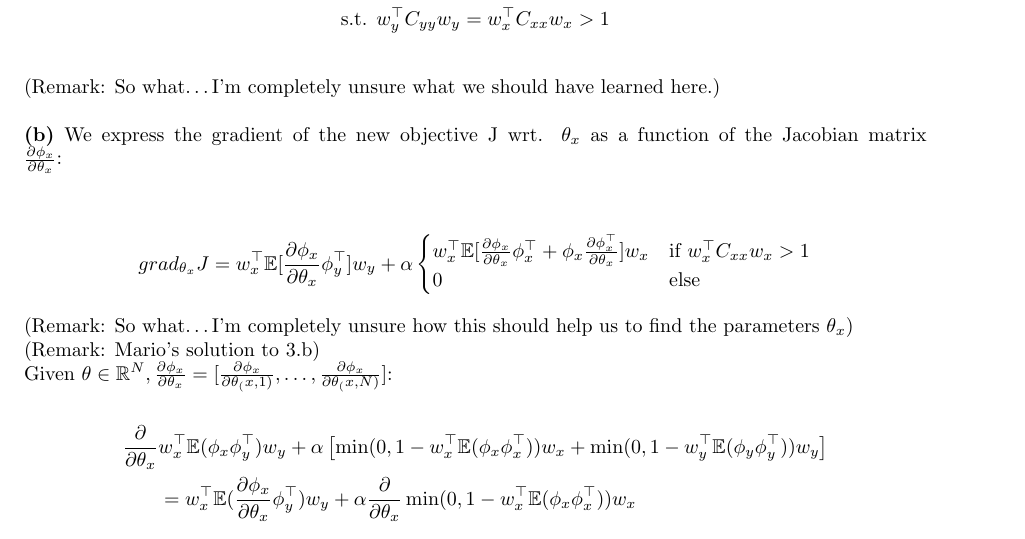
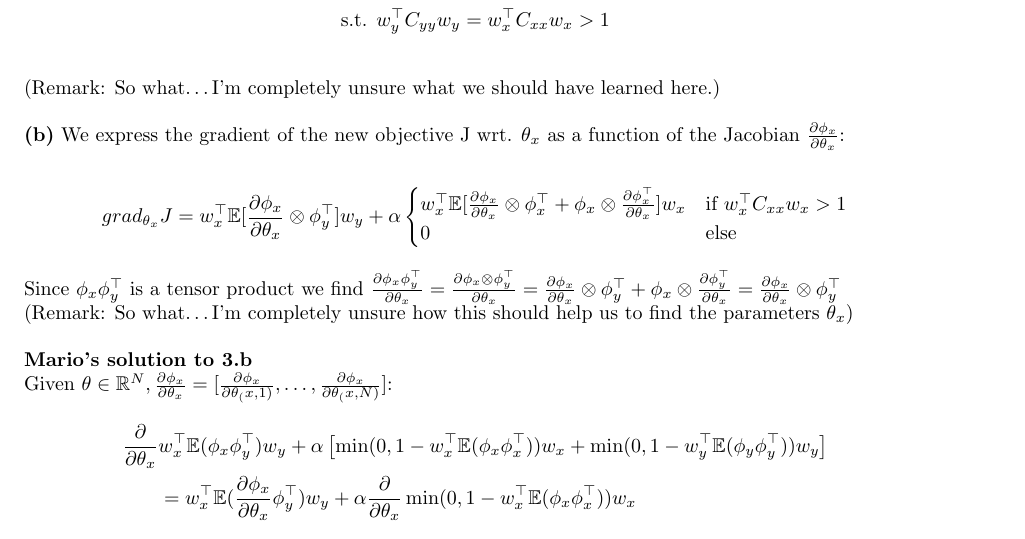
Before and after one commit to HeavyPanda/ml2, a LaTeX document (TeX/document.tex): part of page 3 of 3 before the commit and part of page 2 of 2 after it, cut so that both start at the same text. Compiled offline with pdfLaTeX.

Commit message:
Revision of 3b

```diff
--- a/TeX/document.tex
+++ b/TeX/document.tex
@@ -305,26 +305,34 @@ One could state a corresponding optimization problem as follows:
 \\
 \textbf{(b)}
 We express the gradient of the new objective J wrt. $\theta_x$
-as a function of the Jacobian matrix ${\partial\phi_x\over\partial\theta_x}$:\\
-\\
+as a function of the Jacobian ${\partial\phi_x\over\partial\theta_x}$:\\
 \begin{gather*}
 grad_{\theta_x}J
 =
-\wxt\mathbb{E}[{ {\partial\phi_x\over\partial\theta_x} \phi^\top_y }]\wy
+\wxt\mathbb{E}[{ {\partial\phi_x\over\partial\theta_x}\otimes \phi^\top_y }]\wy
 + \alpha
 	\begin{cases} \wxt
-	\mathbb{E}[{ {\partial\phi_x\over\partial\theta_x} \phi^\top_x} + { \phi_x {\partial\phi_x^\top\over\partial\theta_x} } ]
+	\mathbb{E}[{ {\partial\phi_x\over\partial\theta_x} \otimes \phi^\top_x} + { \phi_x \otimes{\partial\phi_x^\top\over\partial\theta_x} } ]
 	\wx &\text{if } \wxt\Cxx\wx > 1\\ 0 &\text{else} \end{cases}
 \end{gather*}
+Since $\phi_x\phi_y^\top$ is a tensor product we find
+$
+{\partial\phi_x\phi_y^\top\over\partial\theta_x}
+= {\partial\phi_x\otimes\phi_y^\top\over\partial\theta_x}
+= {\partial\phi_x\over\partial\theta_x}\otimes\phi_y^\top
++ \phi_x\otimes{\partial\phi_y^\top\over\partial\theta_x}
+= {\partial\phi_x\over\partial\theta_x}\otimes\phi_y^\top
+$
+\\
 (Remark: So what\ldots I'm completely unsure how this should help us to find the parameters $\theta_x$)
-
-
-
-(Remark: Mario's solution to 3.b)
-
-
-Given $\theta \in \mathbb{R}^N, \frac{\partial\phi_x}{\partial \theta_x} = [\frac{\partial\phi_x}{\partial \theta_(x, 1)}, \dots, \frac{\partial\phi_x}{\partial \theta_(x, N)}]$:
-
+\\
+\\
+\textbf{Mario's solution to 3.b}\\
+Given
+$\theta \in \mathbb{R}^N, \frac{\partial\phi_x}{\partial \theta_x}
+= [\frac{\partial\phi_x}{\partial \theta_(x, 1)},
+   \dots,
+   \frac{\partial\phi_x}{\partial \theta_(x, N)}]$:
 \begin{align*}
     \frac{\partial}{\partial \theta_x} & w^{\top}_x\E(\phi_x\phi_y^{\top})w_y
                                                                        + \alpha\left[\min(0, 1-w^{\top}_x\E(\phi_x\phi^{\top}_x))w_x +
```
Also changed, not shown: TeX/document.pdf, TeX/document.tex (2 more changed lines).
